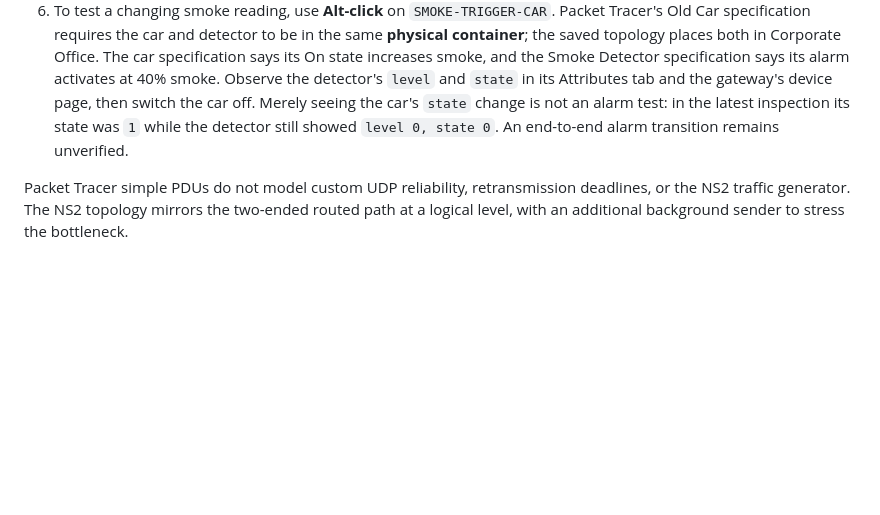
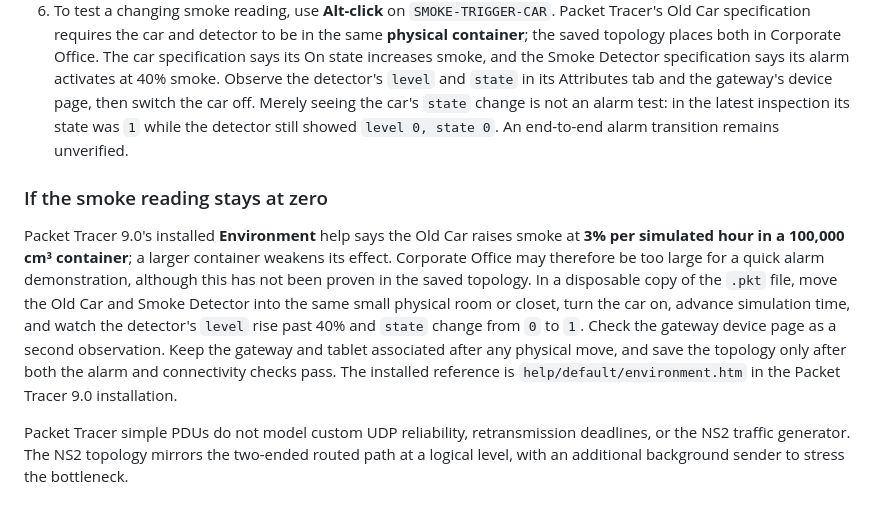
Before and after one commit to purvi126/AURA-UDP, a Markdown page: packet_tracer/documentation/BUILD_GUIDE.md, the part around the change. Rendered like a GitHub page; blank space fills up the shorter version.

Commit message:
docs: explain smoke stimulus volume dependency

```diff
--- a/packet_tracer/documentation/BUILD_GUIDE.md
+++ b/packet_tracer/documentation/BUILD_GUIDE.md
@@ -51,4 +51,8 @@ On Router1 use Gi0/1 `10.10.30.1 255.255.255.0`, Gi0/0 `10.10.20.2 255.255.255.2
 5. Check the Temperature Monitor value and Smoke Detector alarm and level fields in the Home Gateway IoT device page. The verified saved state exposed the fields.
 6. To test a changing smoke reading, use **Alt-click** on `SMOKE-TRIGGER-CAR`. Packet Tracer's Old Car specification requires the car and detector to be in the same **physical container**; the saved topology places both in Corporate Office. The car specification says its On state increases smoke, and the Smoke Detector specification says its alarm activates at 40% smoke. Observe the detector's `level` and `state` in its Attributes tab and the gateway's device page, then switch the car off. Merely seeing the car's `state` change is not an alarm test: in the latest inspection its state was `1` while the detector still showed `level 0, state 0`. An end-to-end alarm transition remains unverified.
 
+### If the smoke reading stays at zero
+
+Packet Tracer 9.0's installed **Environment** help says the Old Car raises smoke at **3% per simulated hour in a 100,000 cm³ container**; a larger container weakens its effect. Corporate Office may therefore be too large for a quick alarm demonstration, although this has not been proven in the saved topology. In a disposable copy of the `.pkt` file, move the Old Car and Smoke Detector into the same small physical room or closet, turn the car on, advance simulation time, and watch the detector's `level` rise past 40% and `state` change from `0` to `1`. Check the gateway device page as a second observation. Keep the gateway and tablet associated after any physical move, and save the topology only after both the alarm and connectivity checks pass. The installed reference is `help/default/environment.htm` in the Packet Tracer 9.0 installation.
+
 Packet Tracer simple PDUs do not model custom UDP reliability, retransmission deadlines, or the NS2 traffic generator. The NS2 topology mirrors the two-ended routed path at a logical level, with an additional background sender to stress the bottleneck.
```
Also changed, not shown: docs/VALIDATION.md (+1 -1 lines).
